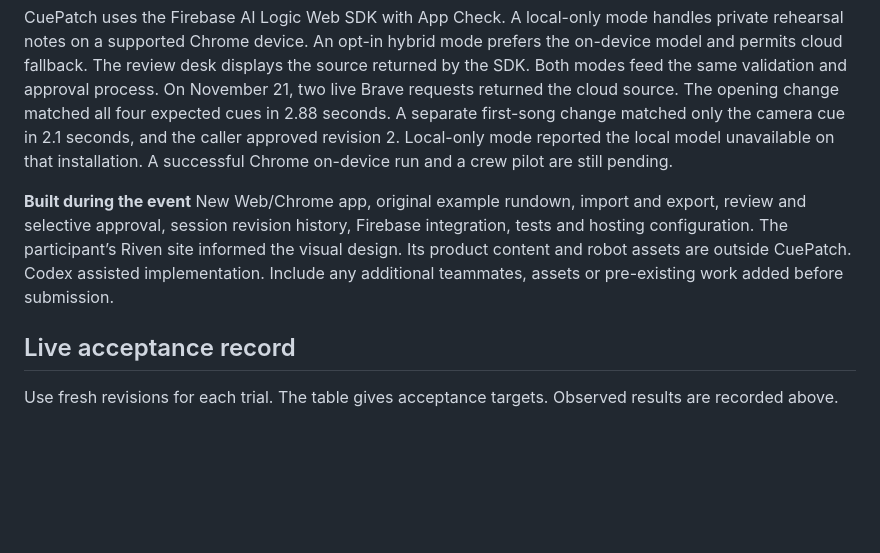
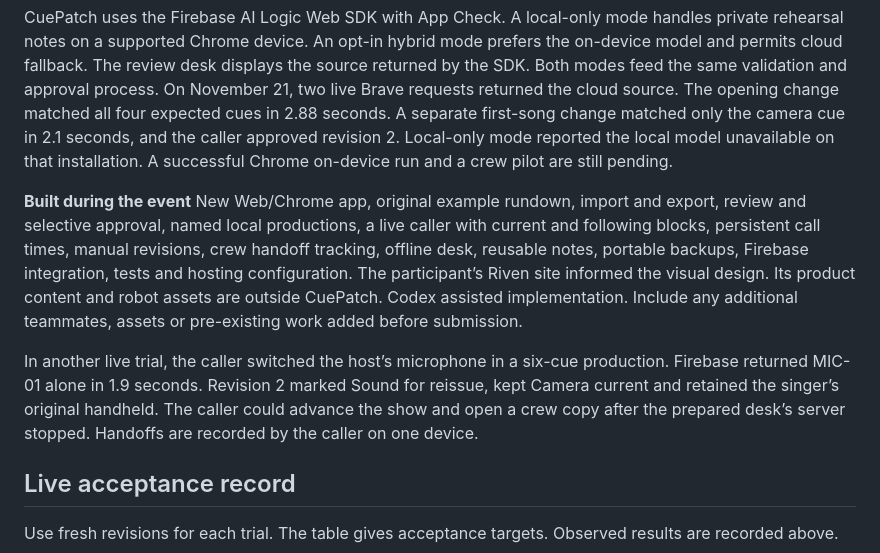
Before and after one commit to johnbosco-j/CuePatch, a Markdown page: SUBMISSION.md, the part around the change. GitHub-like rendering; blank space fills up the shorter version.

```diff
--- a/SUBMISSION.md
+++ b/SUBMISSION.md
@@ -20,7 +20,9 @@ One backstage change can make four crew sheets wrong. CuePatch finds affected cu
 
 CuePatch uses the Firebase AI Logic Web SDK with App Check. A local-only mode handles private rehearsal notes on a supported Chrome device. An opt-in hybrid mode prefers the on-device model and permits cloud fallback. The review desk displays the source returned by the SDK. Both modes feed the same validation and approval process. On November 21, two live Brave requests returned the cloud source. The opening change matched all four expected cues in 2.88 seconds. A separate first-song change matched only the camera cue in 2.1 seconds, and the caller approved revision 2. Local-only mode reported the local model unavailable on that installation. A successful Chrome on-device run and a crew pilot are still pending.
 
-**Built during the event**  New Web/Chrome app, original example rundown, import and export, review and selective approval, session revision history, Firebase integration, tests and hosting configuration. The participant’s Riven site informed the visual design. Its product content and robot assets are outside CuePatch. Codex assisted implementation. Include any additional teammates, assets or pre-existing work added before submission.
+**Built during the event**  New Web/Chrome app, original example rundown, import and export, review and selective approval, named local productions, a live caller with current and following blocks, persistent call times, manual revisions, crew handoff tracking, offline desk, reusable notes, portable backups, Firebase integration, tests and hosting configuration. The participant’s Riven site informed the visual design. Its product content and robot assets are outside CuePatch. Codex assisted implementation. Include any additional teammates, assets or pre-existing work added before submission.
+
+In another live trial, the caller switched the host’s microphone in a six-cue production. Firebase returned MIC-01 alone in 1.9 seconds. Revision 2 marked Sound for reissue, kept Camera current and retained the singer’s original handheld. The caller could advance the show and open a crew copy after the prepared desk’s server stopped. Handoffs are recorded by the caller on one device.
 
 ## Live acceptance record
 
```
Also changed, not shown: README.md (+4 -1 lines), media/crew-handoff.jpg (added), 4 other files.
